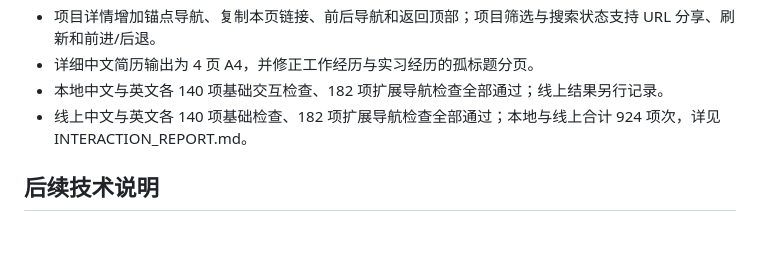
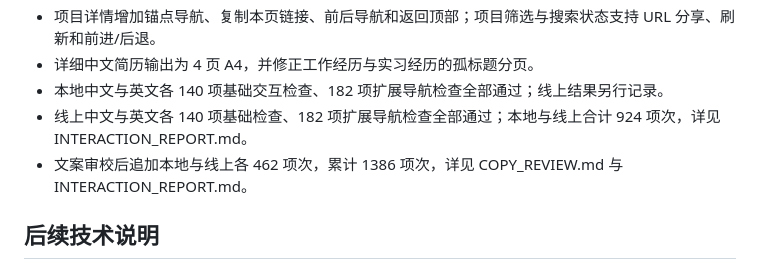
Before and after one commit to WilShi/WilShi.github.io, a Markdown page: wenbo_shi/rebuild/OPTIMIZATION_REPORT.md, the part around the change. Drawn GitHub-style; blank space fills up the shorter version.

```diff
--- a/wenbo_shi/rebuild/OPTIMIZATION_REPORT.md
+++ b/wenbo_shi/rebuild/OPTIMIZATION_REPORT.md
@@ -89,6 +89,7 @@
 - 详细中文简历输出为 4 页 A4，并修正工作经历与实习经历的孤标题分页。
 - 本地中文与英文各 140 项基础交互检查、182 项扩展导航检查全部通过；线上结果另行记录。
 - 线上中文与英文各 140 项基础检查、182 项扩展导航检查全部通过；本地与线上合计 924 项次，详见 INTERACTION_REPORT.md。
+- 文案审校后追加本地与线上各 462 项次，累计 1386 项次，详见 COPY_REVIEW.md 与 INTERACTION_REPORT.md。
 
 ## 后续技术说明
 
```
Also changed, not shown: wenbo_shi/rebuild/COPY_REVIEW.md (+1 -1 lines), wenbo_shi/rebuild/INTERACTION_REPORT.md (+7 -0 lines).
